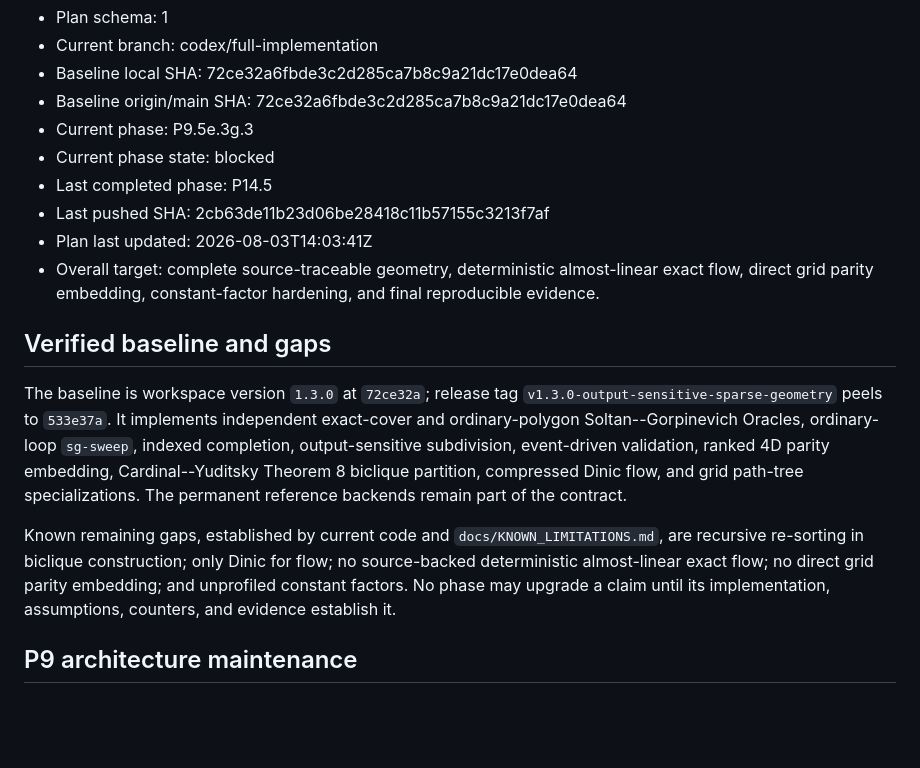
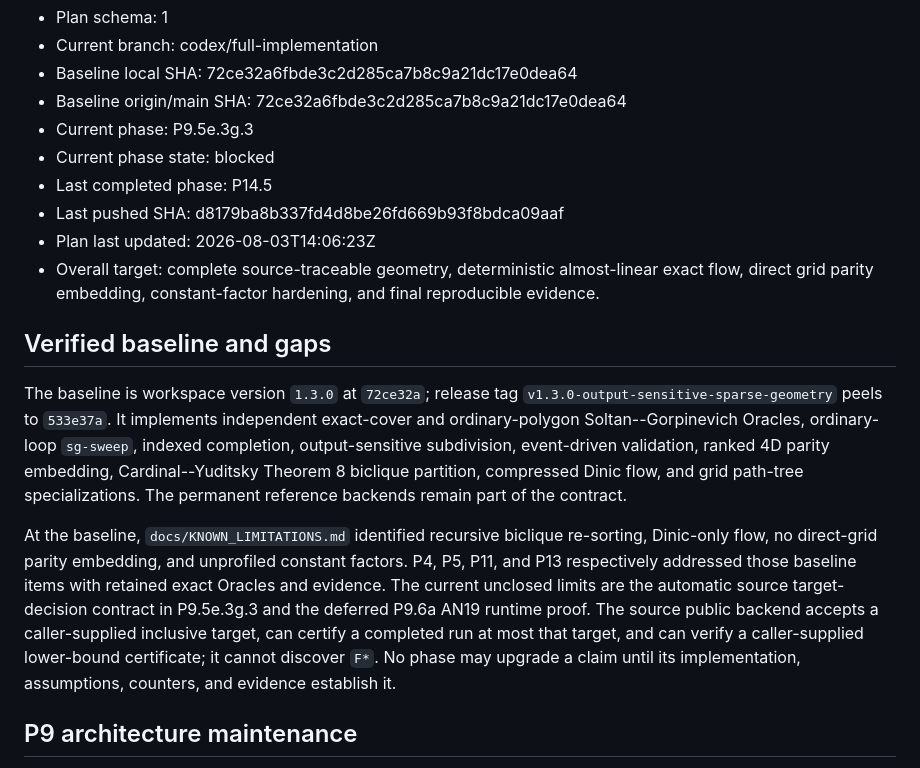
Before and after one commit to KCN-judu/mrd, a Markdown page: docs/IMPLEMENTATION_MASTER_PLAN.md, the part around the change. Rendered like a GitHub page; blank space fills up the shorter version.

Commit message:
docs: clarify current implementation limits

```diff
--- a/docs/IMPLEMENTATION_MASTER_PLAN.md
+++ b/docs/IMPLEMENTATION_MASTER_PLAN.md
@@ -7,8 +7,8 @@
 - Current phase: P9.5e.3g.3
 - Current phase state: blocked
 - Last completed phase: P14.5
-- Last pushed SHA: 2cb63de11b23d06be28418c11b57155c3213f7af
-- Plan last updated: 2026-08-03T14:03:41Z
+- Last pushed SHA: d8179ba8b337fd4d8be26fd669b93f8bdca09aaf
+- Plan last updated: 2026-08-03T14:06:23Z
 - Overall target: complete source-traceable geometry, deterministic
   almost-linear exact flow, direct grid parity embedding, constant-factor
   hardening, and final reproducible evidence.
@@ -23,12 +23,16 @@ event-driven validation, ranked 4D parity embedding, Cardinal--Yuditsky
 Theorem 8 biclique partition, compressed Dinic flow, and grid path-tree
 specializations. The permanent reference backends remain part of the contract.
 
-Known remaining gaps, established by current code and
-`docs/KNOWN_LIMITATIONS.md`, are recursive re-sorting in biclique
-construction; only Dinic for flow; no
-source-backed deterministic almost-linear exact flow; no direct grid parity
-embedding; and unprofiled constant factors. No phase may upgrade a claim until
-its implementation, assumptions, counters, and evidence establish it.
+At the baseline, `docs/KNOWN_LIMITATIONS.md` identified recursive biclique
+re-sorting, Dinic-only flow, no direct-grid parity embedding, and unprofiled
+constant factors. P4, P5, P11, and P13 respectively addressed those baseline
+items with retained exact Oracles and evidence. The current unclosed limits are
+the automatic source target-decision contract in P9.5e.3g.3 and the deferred
+P9.6a AN19 runtime proof. The source public backend accepts a caller-supplied
+inclusive target, can certify a completed run at most that target, and can
+verify a caller-supplied lower-bound certificate; it cannot discover `F*`.
+No phase may upgrade a claim until its implementation, assumptions, counters,
+and evidence establish it.
 
 ## P9 architecture maintenance
 
```
